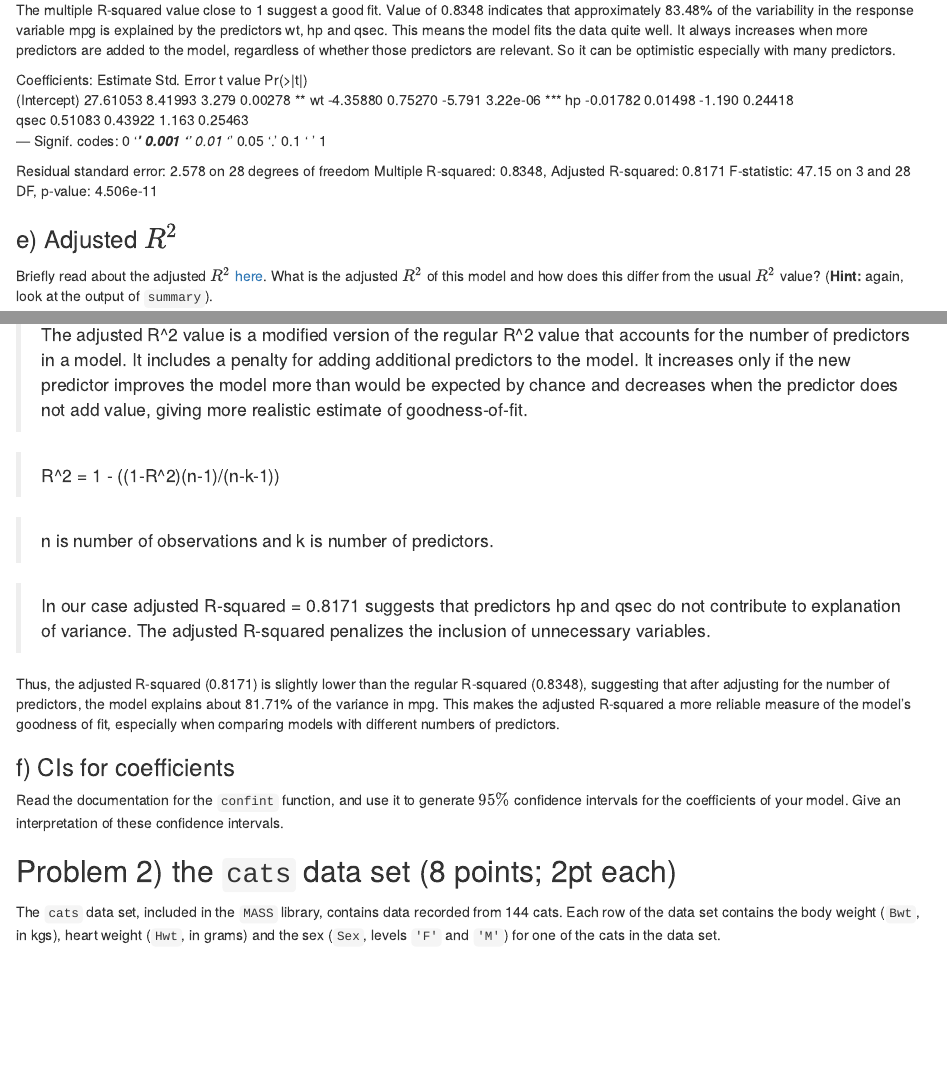
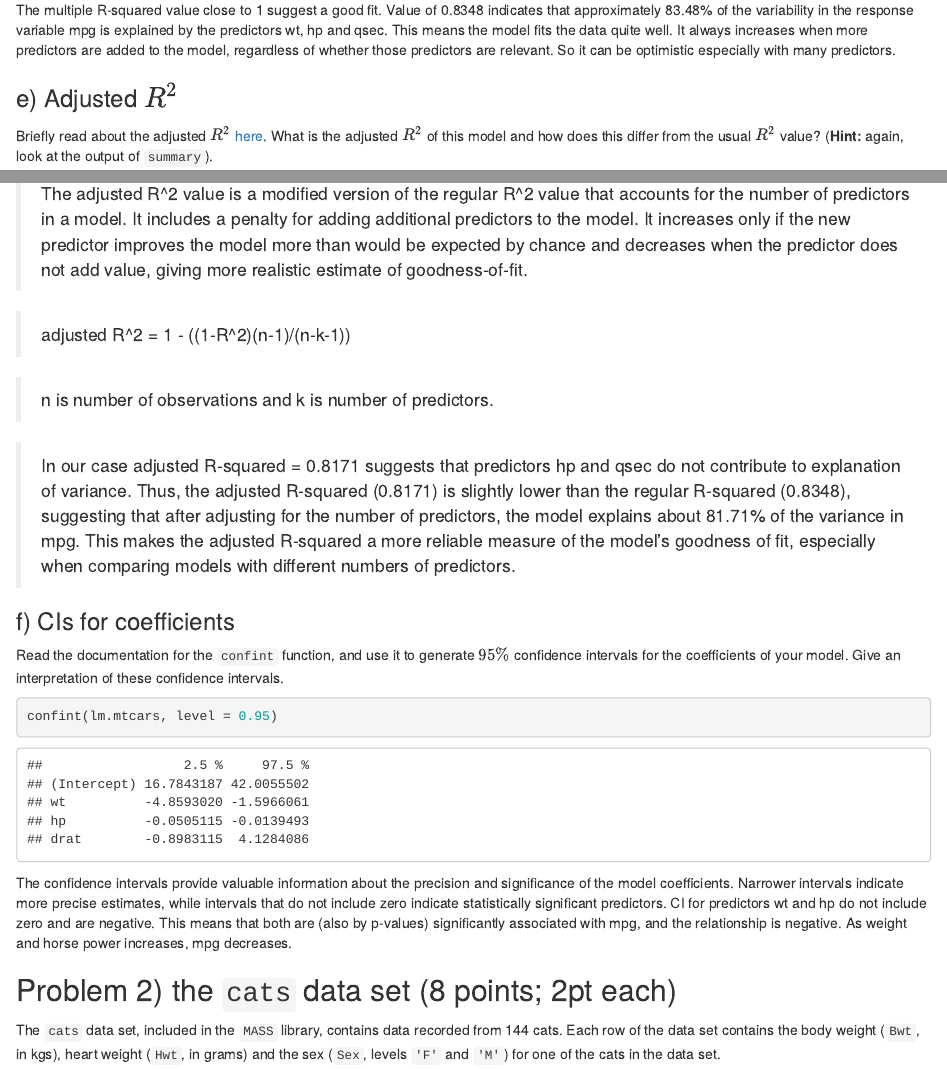
Before and after one commit to matejpopovski/stat340, an R Markdown document (hw10/f24_hw10.Rmd): the page in a window 1100 px wide, from 4660 px down, and a second part further down, joined at a grey line. Rendered offline with R 4.5, knitr and Pandoc, with nearby package versions.

Commit message:
homework 10

````diff
--- a/hw10/f24_hw10.Rmd
+++ b/hw10/f24_hw10.Rmd
@@ -94,21 +94,6 @@ What is the value of $R^2$ for this model? (__Hint:__ look at the output of `sum
 The multiple R-squared value close to 1 suggest a good fit. Value of 0.8348 indicates that approximately 83.48% of the variability in the response variable mpg is explained by the predictors wt, hp and qsec. This means the model fits the data quite well.
 It always increases when more predictors are added to the model, regardless of whether those predictors are relevant. So it can be optimistic especially with many predictors.
 
-
-Coefficients:
-            Estimate Std. Error t value Pr(>|t|)
-(Intercept) 27.61053    8.41993   3.279  0.00278 **
-wt          -4.35880    0.75270  -5.791 3.22e-06 ***
-hp          -0.01782    0.01498  -1.190  0.24418
-qsec         0.51083    0.43922   1.163  0.25463
----
-Signif. codes:  0 ‘***’ 0.001 ‘**’ 0.01 ‘*’ 0.05 ‘.’ 0.1 ‘ ’ 1
-
-Residual standard error: 2.578 on 28 degrees of freedom
-Multiple R-squared:  0.8348,	Adjusted R-squared:  0.8171
-F-statistic: 47.15 on 3 and 28 DF,  p-value: 4.506e-11
-
-
 ### e) Adjusted $R^2$
 
 Briefly read about the adjusted $R^2$ [here](https://www.statisticshowto.com/probability-and-statistics/statistics-definitions/adjusted-r2/).
@@ -118,13 +103,11 @@ What is the adjusted $R^2$ of this model and how does this differ from the usual
 
 > The adjusted R^2 value is a modified version of the regular R^2 value that accounts for the number of predictors in a model. It includes a penalty for adding additional predictors to the model. It increases only if the new predictor improves the model more than would be expected by chance and decreases when the predictor does not add value, giving more realistic estimate of goodness-of-fit.
 
-> R^2 = 1 - ((1-R^2)(n-1)/(n-k-1))
+> adjusted R^2 = 1 - ((1-R^2)(n-1)/(n-k-1))
 
 > n is number of observations and k is number of predictors.
 
-> In our case adjusted R-squared = 0.8171 suggests that predictors hp and qsec do not contribute to explanation of variance. The adjusted R-squared penalizes the inclusion of unnecessary variables.
-
-Thus, the adjusted R-squared (0.8171) is slightly lower than the regular R-squared (0.8348), suggesting that after adjusting for the number of predictors, the model explains about 81.71% of the variance in mpg. This makes the adjusted R-squared a more reliable measure of the model’s goodness of fit, especially when comparing models with different numbers of predictors.
+> In our case adjusted R-squared = 0.8171 suggests that predictors hp and qsec do not contribute to explanation of variance. Thus, the adjusted R-squared (0.8171) is slightly lower than the regular R-squared (0.8348), suggesting that after adjusting for the number of predictors, the model explains about 81.71% of the variance in mpg. This makes the adjusted R-squared a more reliable measure of the model’s goodness of fit, especially when comparing models with different numbers of predictors.
 
 
 ### f) CIs for coefficients
@@ -132,6 +115,12 @@ Thus, the adjusted R-squared (0.8171) is slightly lower than the regular R-squar
 Read the documentation for the `confint` function, and use it to generate $95\%$ confidence intervals for the coefficients of your model.
 Give an interpretation of these confidence intervals.
 
+```{r}
+confint(lm.mtcars, level = 0.95)
+```
+
+The confidence intervals provide valuable information about the precision and significance of the model coefficients. Narrower intervals indicate more precise estimates, while intervals that do not include zero indicate statistically significant predictors.
+CI for predictors wt and hp do not include  zero and are negative. This means that both are (also by p-values) significantly associated with mpg, and the relationship is negative. As weight and horse power increases, mpg decreases.
 
 
 ## Problem 2) the `cats` data set (8 points; 2pt each)
````
